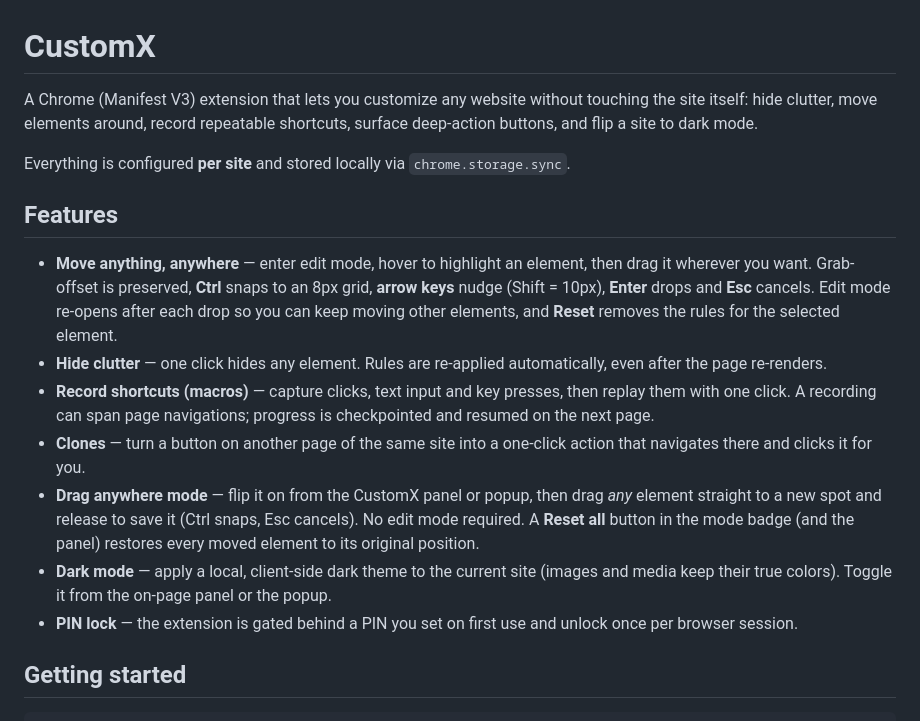
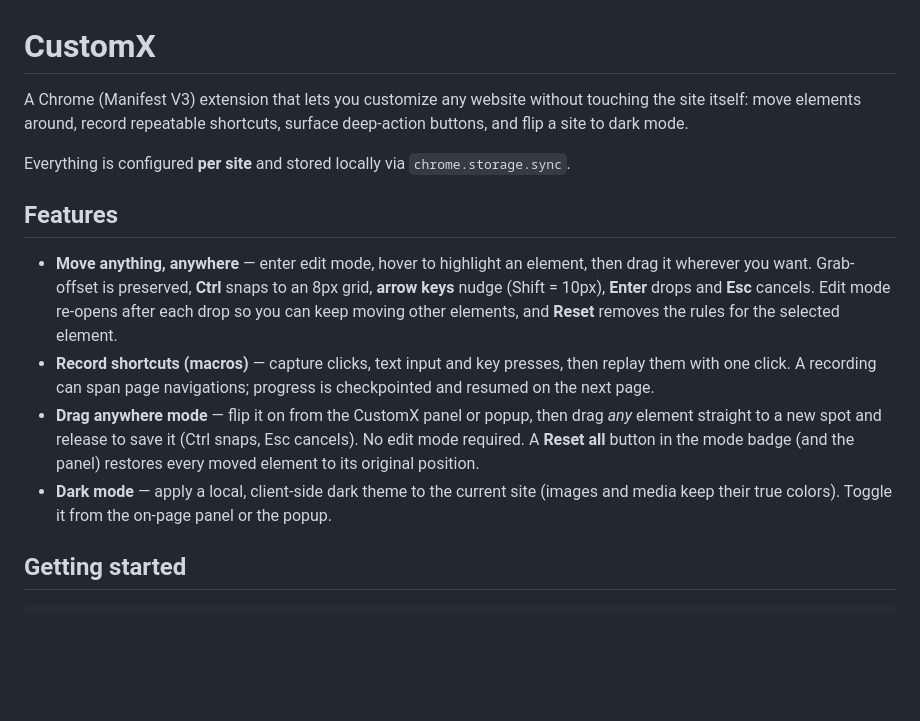
Before and after one commit to Aditya-245/CustomX, a Markdown page: README.md, the part around the change. Drawn GitHub-style; blank space fills up the shorter version.

Commit message:
remove hide and clone feature
Removed mention of 'Hide clutter' and 'Clones' features from the README.

```diff
--- a/README.md
+++ b/README.md
@@ -1,18 +1,15 @@
 # CustomX
 
-A Chrome (Manifest V3) extension that lets you customize any website without touching the site itself: hide clutter, move elements around, record repeatable shortcuts, surface deep-action buttons, and flip a site to dark mode.
+A Chrome (Manifest V3) extension that lets you customize any website without touching the site itself: move elements around, record repeatable shortcuts, surface deep-action buttons, and flip a site to dark mode.
 
 Everything is configured **per site** and stored locally via `chrome.storage.sync`.
 
 ## Features
 
 - **Move anything, anywhere** — enter edit mode, hover to highlight an element, then drag it wherever you want. Grab-offset is preserved, **Ctrl** snaps to an 8px grid, **arrow keys** nudge (Shift = 10px), **Enter** drops and **Esc** cancels. Edit mode re-opens after each drop so you can keep moving other elements, and **Reset** removes the rules for the selected element.
-- **Hide clutter** — one click hides any element. Rules are re-applied automatically, even after the page re-renders.
 - **Record shortcuts (macros)** — capture clicks, text input and key presses, then replay them with one click. A recording can span page navigations; progress is checkpointed and resumed on the next page.
-- **Clones** — turn a button on another page of the same site into a one-click action that navigates there and clicks it for you.
 - **Drag anywhere mode** — flip it on from the CustomX panel or popup, then drag *any* element straight to a new spot and release to save it (Ctrl snaps, Esc cancels). No edit mode required. A **Reset all** button in the mode badge (and the panel) restores every moved element to its original position.
 - **Dark mode** — apply a local, client-side dark theme to the current site (images and media keep their true colors). Toggle it from the on-page panel or the popup.
-- **PIN lock** — the extension is gated behind a PIN you set on first use and unlock once per browser session.
 
 ## Getting started
 
```
